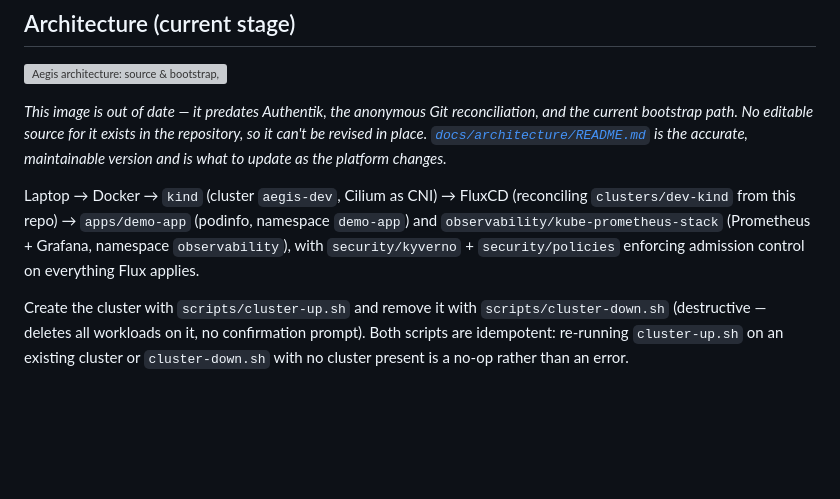
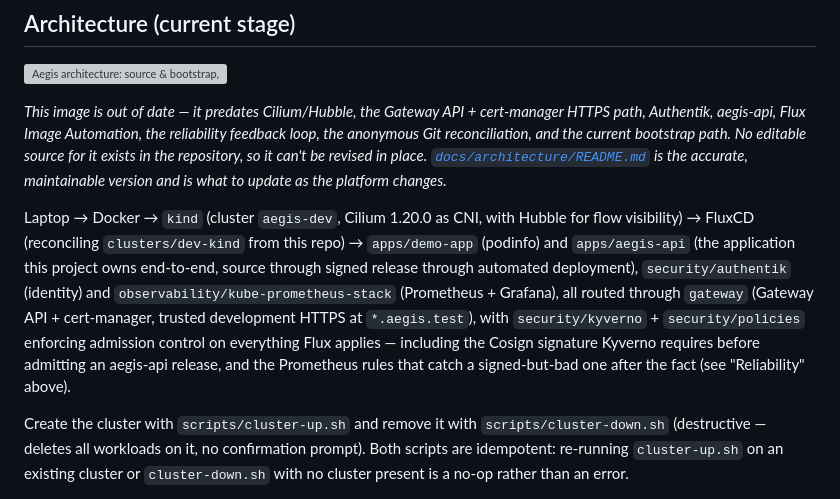
Before and after one commit to nhatminh06/aeigs, a Markdown page: README.md, the part around the change. Drawn GitHub-style; blank space fills up the shorter version; grey boxes are pictures that could not be loaded.

Commit message:
Bring the architecture summary paragraph up to date
The prose under the (already-flagged-stale) architecture image still
described the platform as of the demo-app/Kyverno-only stage. Updates
it to reflect Cilium/Hubble, the Gateway/cert-manager HTTPS path,
Authentik, aegis-api, and the reliability feedback loop, and extends
the image's own staleness note to cover what it now also predates.

```diff
--- a/README.md
+++ b/README.md
@@ -220,19 +220,27 @@ still hold on a new baseline.
 
 ![Aegis architecture: source & bootstrap, FluxCD GitOps control plane, Kubernetes API & workloads, admission control, and the local dev/drift-test loop](docs/architecture/architecture.png)
 
-*This image is out of date — it predates Authentik, the anonymous Git
-reconciliation, and the current bootstrap path. No editable source for it
-exists in the repository, so it can't be revised in place.
+*This image is out of date — it predates Cilium/Hubble, the Gateway API +
+cert-manager HTTPS path, Authentik, aegis-api, Flux Image Automation, the
+reliability feedback loop, the anonymous Git reconciliation, and the
+current bootstrap path. No editable source for it exists in the
+repository, so it can't be revised in place.
 [`docs/architecture/README.md`](docs/architecture/README.md) is the
 accurate, maintainable version and is what to update as the platform
 changes.*
 
-Laptop → Docker → `kind` (cluster `aegis-dev`, Cilium as CNI) → FluxCD (reconciling
-`clusters/dev-kind` from this repo) → `apps/demo-app` (podinfo, namespace
-`demo-app`) and `observability/kube-prometheus-stack` (Prometheus +
-Grafana, namespace `observability`), with `security/kyverno` +
-`security/policies` enforcing admission control on everything Flux
-applies.
+Laptop → Docker → `kind` (cluster `aegis-dev`, Cilium 1.20.0 as CNI, with
+Hubble for flow visibility) → FluxCD (reconciling `clusters/dev-kind` from
+this repo) → `apps/demo-app` (podinfo) and `apps/aegis-api` (the
+application this project owns end-to-end, source through signed release
+through automated deployment), `security/authentik` (identity) and
+`observability/kube-prometheus-stack` (Prometheus + Grafana), all routed
+through `gateway` (Gateway API + cert-manager, trusted development HTTPS
+at `*.aegis.test`), with `security/kyverno` + `security/policies`
+enforcing admission control on everything Flux applies — including the
+Cosign signature Kyverno requires before admitting an aegis-api release,
+and the Prometheus rules that catch a signed-but-bad one after the fact
+(see "Reliability" above).
 
 Create the cluster with `scripts/cluster-up.sh` and remove it with
 `scripts/cluster-down.sh` (destructive — deletes all workloads on it,
```
